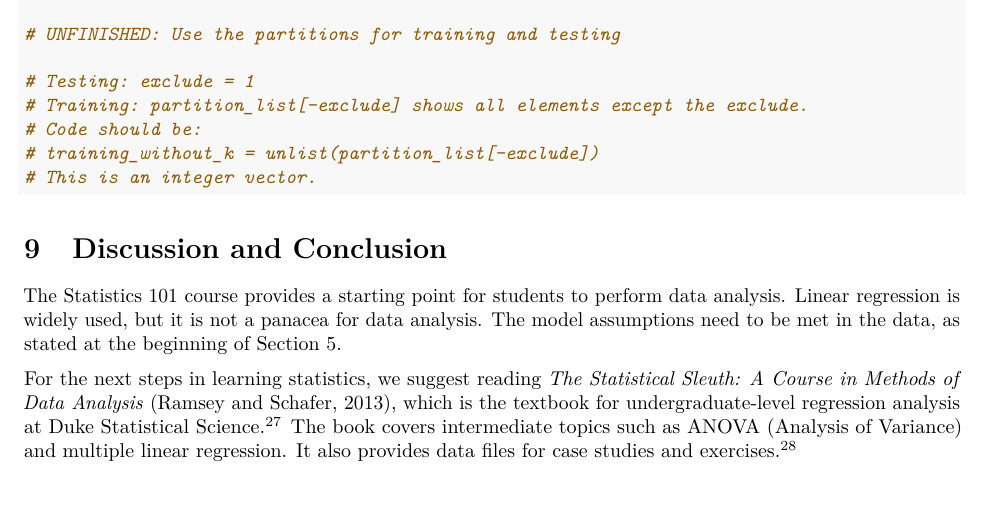
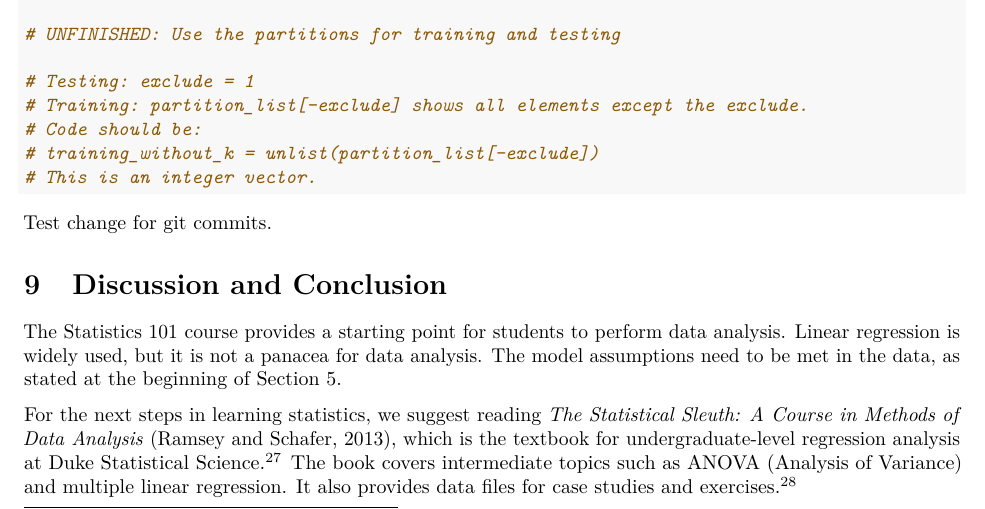
Before and after one commit to star1327p/Exam-Scores-PTT, an R Markdown document (PTT_Analysis_of_Test_Scores_Unfinished.Rmd): part of page 33 of 35, cut so that both start at the same text. The pictures show the output file PTT_Analysis_of_Test_Scores_Unfinished.pdf that the author committed with the source.

Commit message:
another test commit to fix git issues

````diff
--- a/PTT_Analysis_of_Test_Scores_Unfinished.Rmd
+++ b/PTT_Analysis_of_Test_Scores_Unfinished.Rmd
@@ -1056,6 +1056,8 @@ for (ii in 2:length(k_fold)) {
 
 ```
 
+Test change for git commits.
+
 # Discussion and Conclusion
 
 The Statistics 101 course provides a starting point for students to perform data analysis. Linear regression is widely used, but it is not a panacea for data analysis. The model assumptions need to be met in the data, as stated at the beginning of Section \ref{linear-reg}.
````
Also changed, not shown: PTT_Analysis_of_Test_Scores_Unfinished.pdf.
